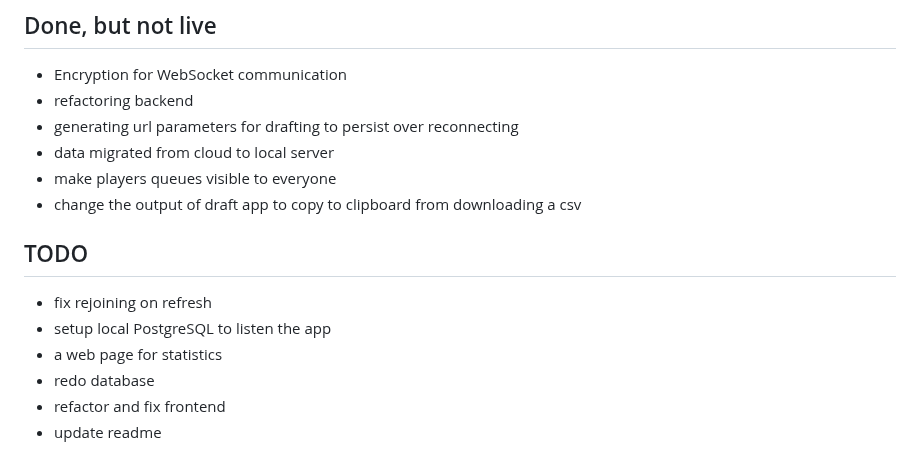
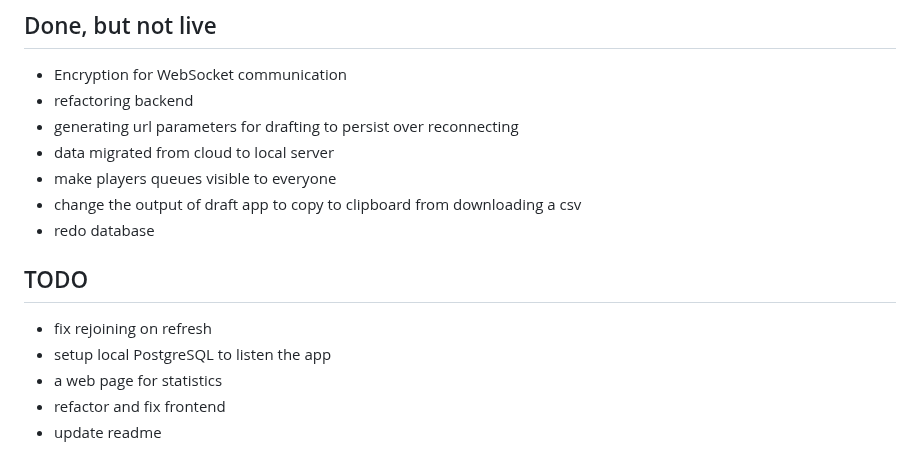
Before and after one commit to EeroAnt/CubeDraftSimulator, a Markdown page: README.md, the part around the change. Drawn GitHub-style.

```diff
--- a/README.md
+++ b/README.md
@@ -32,13 +32,13 @@ Version 1.0.0 is up and running. Deckbuilder is not functional, but drafting wor
  - data migrated from cloud to local server
  - make players queues visible to everyone
  - change the output of draft app to copy to clipboard from downloading a csv
+ - redo database
 
 ## TODO
 
  - fix rejoining on refresh
  - setup local PostgreSQL to listen the app
  - a web page for statistics
- - redo database
  - refactor and fix frontend
  - update readme
 
```
